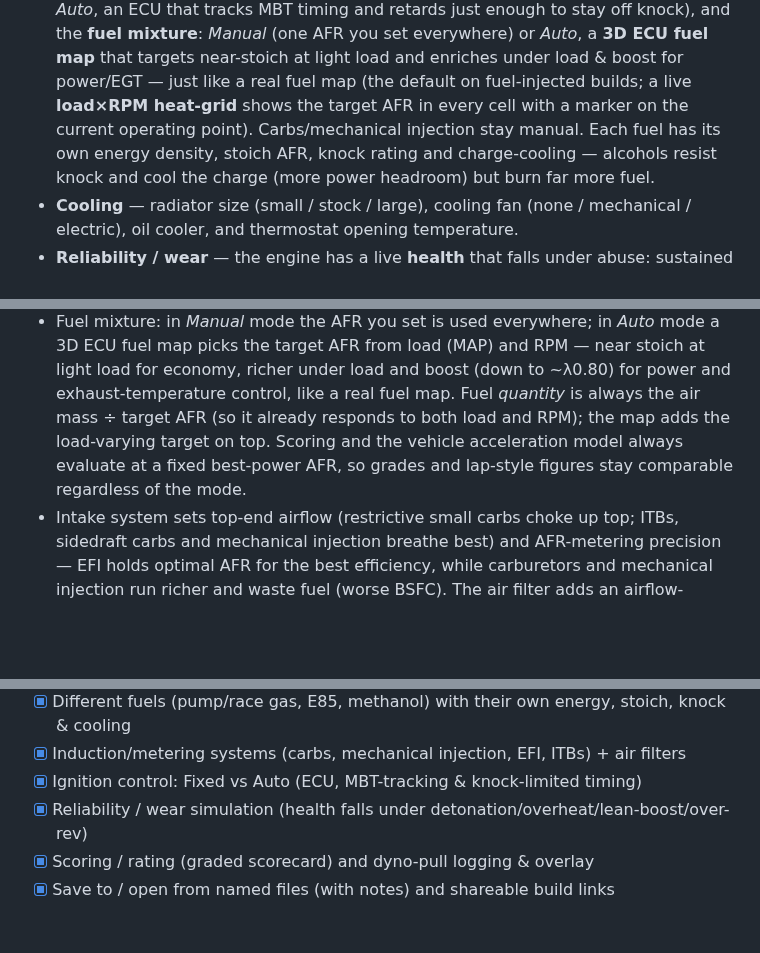
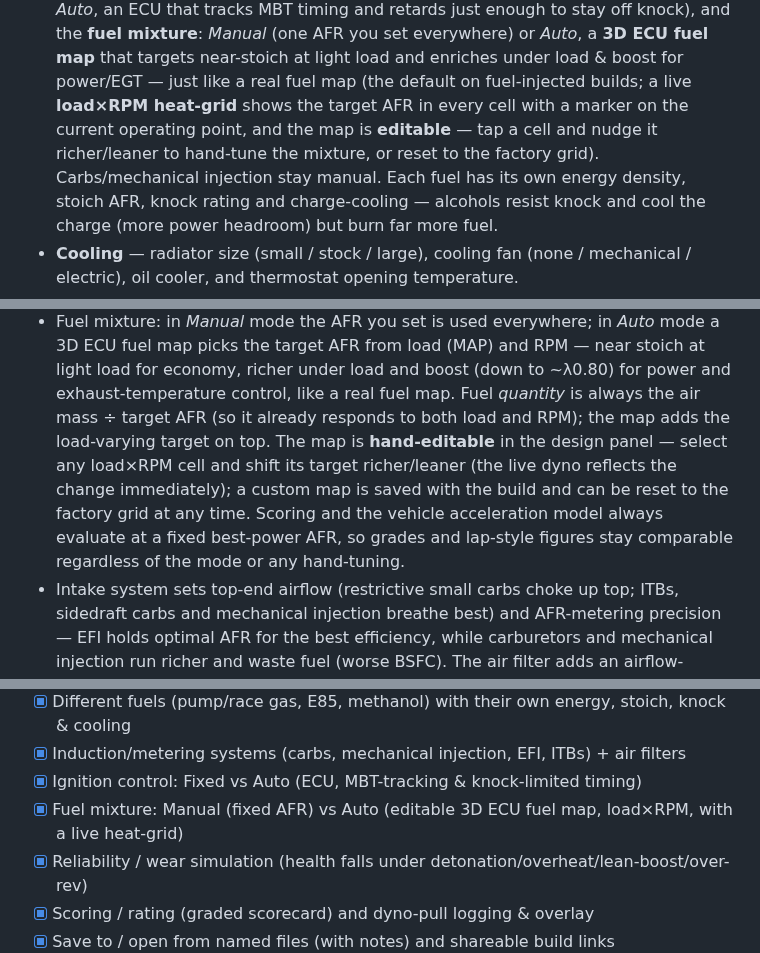
Before and after one commit to ipaliog-a11y/Engine_simulator, a Markdown page: README.md, 3 parts joined by grey strips. GitHub-like rendering; blank space fills up the shorter version.

```diff
--- a/README.md
+++ b/README.md
@@ -51,7 +51,9 @@ screamer, 2JZ six, muscle V8, blown V8, V12 supercar…), or configure your own
   *Manual* (one AFR you set everywhere) or *Auto*, a **3D ECU fuel map** that targets near-stoich
   at light load and enriches under load & boost for power/EGT — just like a real fuel map (the
   default on fuel-injected builds; a live **load×RPM heat-grid** shows the target AFR in every
-  cell with a marker on the current operating point). Carbs/mechanical injection stay manual. Each
+  cell with a marker on the current operating point, and the map is **editable** — tap a cell and
+  nudge it richer/leaner to hand-tune the mixture, or reset to the factory grid). Carbs/mechanical
+  injection stay manual. Each
   fuel has its own energy density, stoich AFR, knock rating and charge-cooling — alcohols resist
   knock and cool the charge (more power headroom) but burn far more fuel.
 - **Cooling** — radiator size (small / stock / large), cooling fan (none / mechanical /
@@ -227,9 +229,12 @@ Curve** tab remains a wide-open-throttle steady-state sweep for reading the full
   fuel map picks the target AFR from load (MAP) and RPM — near stoich at light load for economy,
   richer under load and boost (down to ~λ0.80) for power and exhaust-temperature control, like a
   real fuel map. Fuel *quantity* is always the air mass ÷ target AFR (so it already responds to
-  both load and RPM); the map adds the load-varying target on top. Scoring and the vehicle
-  acceleration model always evaluate at a fixed best-power AFR, so grades and lap-style figures
-  stay comparable regardless of the mode.
+  both load and RPM); the map adds the load-varying target on top. The map is **hand-editable**
+  in the design panel — select any load×RPM cell and shift its target richer/leaner (the live dyno
+  reflects the change immediately); a custom map is saved with the build and can be reset to the
+  factory grid at any time. Scoring and the vehicle acceleration model always evaluate at a fixed
+  best-power AFR, so grades and lap-style figures stay comparable regardless of the mode or any
+  hand-tuning.
 - Intake system sets top-end airflow (restrictive small carbs choke up top; ITBs, sidedraft
   carbs and mechanical injection breathe best) and AFR-metering precision — EFI holds optimal
   AFR for the best efficiency, while carburetors and mechanical injection run richer and
@@ -337,6 +342,7 @@ native Android build (parked).
 - [x] Different fuels (pump/race gas, E85, methanol) with their own energy, stoich, knock & cooling
 - [x] Induction/metering systems (carbs, mechanical injection, EFI, ITBs) + air filters
 - [x] Ignition control: Fixed vs Auto (ECU, MBT-tracking & knock-limited timing)
+- [x] Fuel mixture: Manual (fixed AFR) vs Auto (editable 3D ECU fuel map, load×RPM, with a live heat-grid)
 - [x] Reliability / wear simulation (health falls under detonation/overheat/lean-boost/over-rev)
 - [x] Scoring / rating (graded scorecard) and dyno-pull logging & overlay
 - [x] Save to / open from named files (with notes) and shareable build links
```
Also changed, not shown: docs/fuelmap.png, 1 other file.
